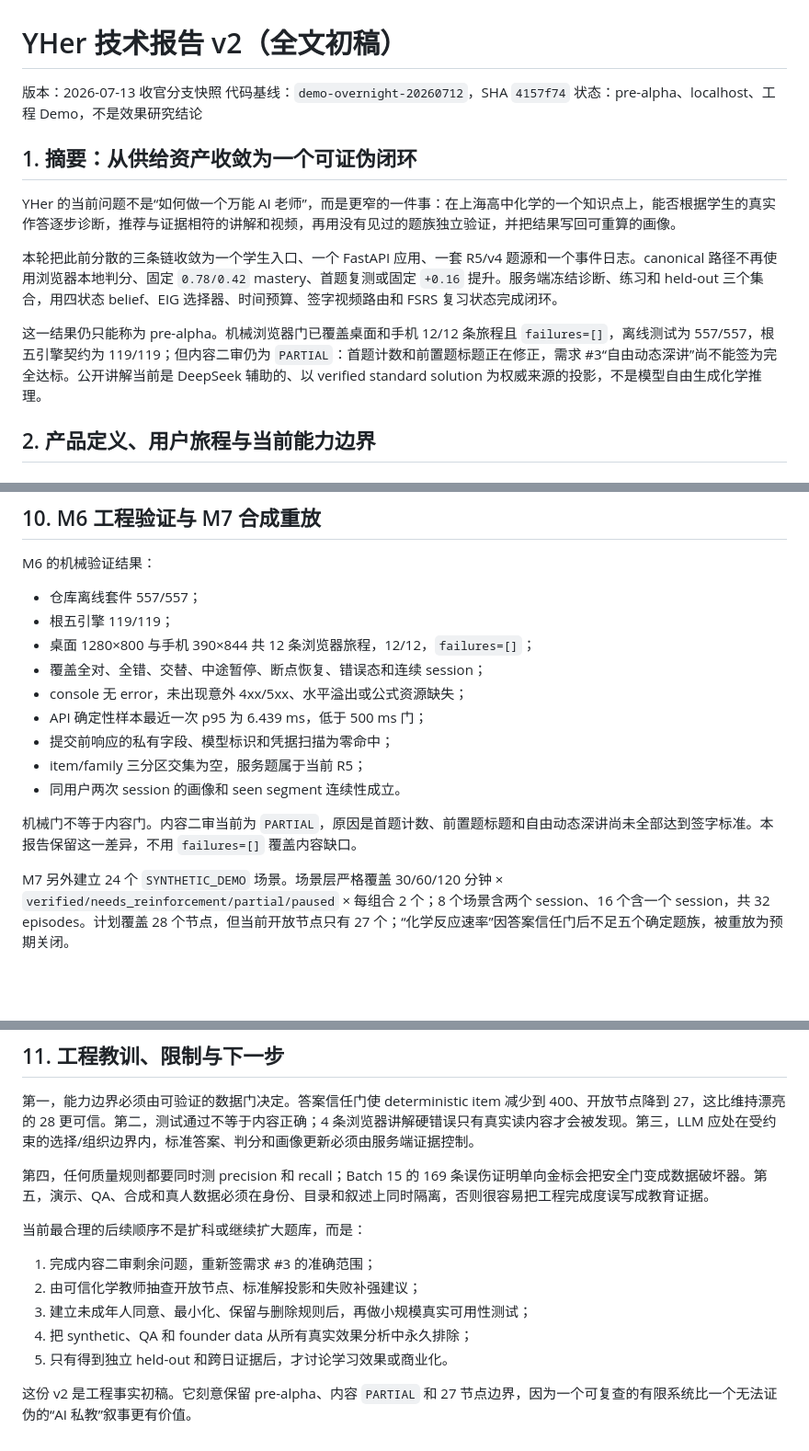
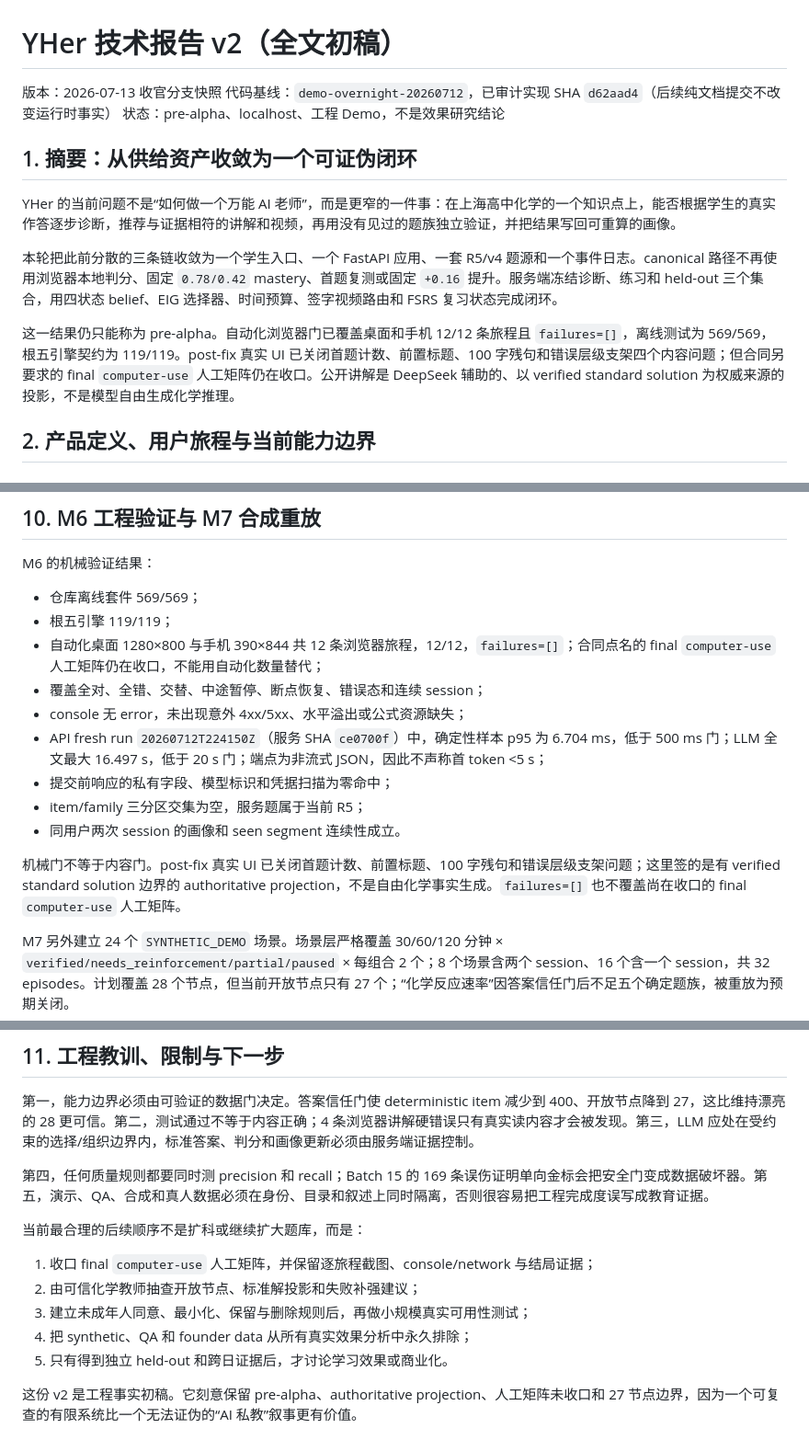
Before and after one commit to Chris-TLC/YHer-skill, a Markdown page: docs/YHer_技术报告_v2_draft.md, 3 parts joined by grey strips. Shown at 92% size. Drawn GitHub-style; blank space fills up the shorter version.

```diff
--- a/docs/YHer_技术报告_v2_draft.md
+++ b/docs/YHer_技术报告_v2_draft.md
@@ -1,7 +1,7 @@
 # YHer 技术报告 v2（全文初稿）
 
 版本：2026-07-13 收官分支快照
-代码基线：`demo-overnight-20260712`，SHA `4157f74`
+代码基线：`demo-overnight-20260712`，已审计实现 SHA `d62aad4`（后续纯文档提交不改变运行时事实）
 状态：pre-alpha、localhost、工程 Demo，不是效果研究结论
 
 ## 1. 摘要：从供给资产收敛为一个可证伪闭环
@@ -10,7 +10,7 @@ YHer 的当前问题不是“如何做一个万能 AI 老师”，而是更窄
 
 本轮把此前分散的三条链收敛为一个学生入口、一个 FastAPI 应用、一套 R5/v4 题源和一个事件日志。canonical 路径不再使用浏览器本地判分、固定 `0.78/0.42` mastery、首题复测或固定 `+0.16` 提升。服务端冻结诊断、练习和 held-out 三个集合，用四状态 belief、EIG 选择器、时间预算、签字视频路由和 FSRS 复习状态完成闭环。
 
-这一结果仍只能称为 pre-alpha。机械浏览器门已覆盖桌面和手机 12/12 条旅程且 `failures=[]`，离线测试为 557/557，根五引擎契约为 119/119；但内容二审仍为 `PARTIAL`：首题计数和前置题标题正在修正，需求 #3“自由动态深讲”尚不能签为完全达标。公开讲解当前是 DeepSeek 辅助的、以 verified standard solution 为权威来源的投影，不是模型自由生成化学推理。
+这一结果仍只能称为 pre-alpha。自动化浏览器门已覆盖桌面和手机 12/12 条旅程且 `failures=[]`，离线测试为 569/569，根五引擎契约为 119/119。post-fix 真实 UI 已关闭首题计数、前置标题、100 字残句和错误层级支架四个内容问题；但合同另要求的 final `computer-use` 人工矩阵仍在收口。公开讲解是 DeepSeek 辅助的、以 verified standard solution 为权威来源的投影，不是模型自由生成化学推理。
 
 ## 2. 产品定义、用户旅程与当前能力边界
 
@@ -154,17 +154,17 @@ official 修缮遵守可逆性纪律：先创建 `_backup_pre_*_20260713`，再
 
 M6 的机械验证结果：
 
-- 仓库离线套件 557/557；
+- 仓库离线套件 569/569；
 - 根五引擎 119/119；
-- 桌面 1280×800 与手机 390×844 共 12 条浏览器旅程，12/12，`failures=[]`；
+- 自动化桌面 1280×800 与手机 390×844 共 12 条浏览器旅程，12/12，`failures=[]`；合同点名的 final `computer-use` 人工矩阵仍在收口，不能用自动化数量替代；
 - 覆盖全对、全错、交替、中途暂停、断点恢复、错误态和连续 session；
 - console 无 error，未出现意外 4xx/5xx、水平溢出或公式资源缺失；
-- API 确定性样本最近一次 p95 为 6.439 ms，低于 500 ms 门；
+- API fresh run `20260712T224150Z`（服务 SHA `ce0700f`）中，确定性样本 p95 为 6.704 ms，低于 500 ms 门；LLM 全文最大 16.497 s，低于 20 s 门；端点为非流式 JSON，因此不声称首 token <5 s；
 - 提交前响应的私有字段、模型标识和凭据扫描为零命中；
 - item/family 三分区交集为空，服务题属于当前 R5；
 - 同用户两次 session 的画像和 seen segment 连续性成立。
 
-机械门不等于内容门。内容二审当前为 `PARTIAL`，原因是首题计数、前置题标题和自由动态深讲尚未全部达到签字标准。本报告保留这一差异，不用 `failures=[]` 覆盖内容缺口。
+机械门不等于内容门。post-fix 真实 UI 已关闭首题计数、前置标题、100 字残句和错误层级支架问题；这里签的是有 verified standard solution 边界的 authoritative projection，不是自由化学事实生成。`failures=[]` 也不覆盖尚在收口的 final `computer-use` 人工矩阵。
 
 M7 另外建立 24 个 `SYNTHETIC_DEMO` 场景。场景层严格覆盖 30/60/120 分钟 × `verified/needs_reinforcement/partial/paused` × 每组合 2 个；8 个场景含两个 session、16 个含一个 session，共 32 episodes。计划覆盖 28 个节点，但当前开放节点只有 27 个；“化学反应速率”因答案信任门后不足五个确定题族，被重放为预期关闭。
 
@@ -178,10 +178,10 @@ M7 另外建立 24 个 `SYNTHETIC_DEMO` 场景。场景层严格覆盖 30/60/120
 
 当前最合理的后续顺序不是扩科或继续扩大题库，而是：
 
-1. 完成内容二审剩余问题，重新签需求 #3 的准确范围；
+1. 收口 final `computer-use` 人工矩阵，并保留逐旅程截图、console/network 与结局证据；
 2. 由可信化学教师抽查开放节点、标准解投影和失败补强建议；
 3. 建立未成年人同意、最小化、保留与删除规则后，再做小规模真实可用性测试；
 4. 把 synthetic、QA 和 founder data 从所有真实效果分析中永久排除；
 5. 只有得到独立 held-out 和跨日证据后，才讨论学习效果或商业化。
 
-这份 v2 是工程事实初稿。它刻意保留 pre-alpha、内容 `PARTIAL` 和 27 节点边界，因为一个可复查的有限系统比一个无法证伪的“AI 私教”叙事更有价值。
+这份 v2 是工程事实初稿。它刻意保留 pre-alpha、authoritative projection、人工矩阵未收口和 27 节点边界，因为一个可复查的有限系统比一个无法证伪的“AI 私教”叙事更有价值。
```
Also changed, not shown: other parts of docs/YHer_技术报告_v2_draft.md (+2 -2 lines), README.md (+9 -9 lines).
